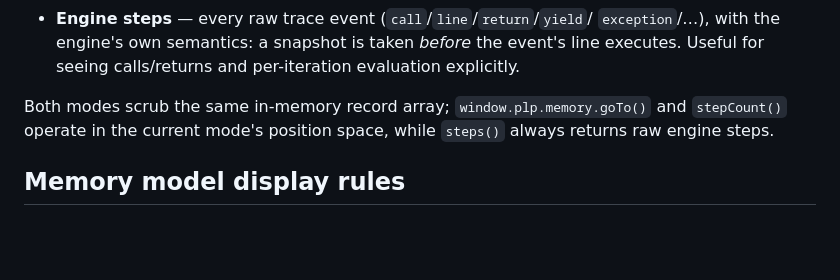
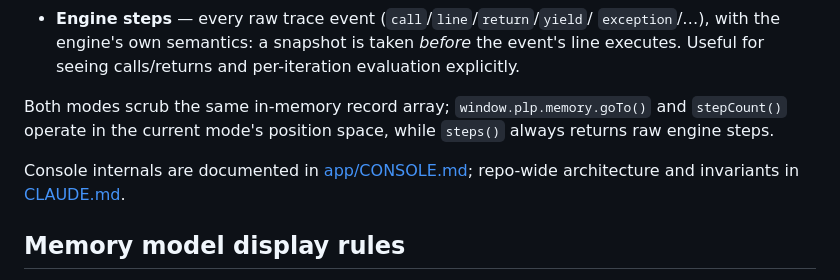
Before and after one commit to PartlyWhole/PLP, a Markdown page: README.md, the part around the change. GitHub-like rendering; blank space fills up the shorter version.

Commit message:
Docs: app/CONSOLE.md (as-built console) + CLAUDE.md (repo guide)
Co-Authored-By: Claude Fable 5 <noreply@anthropic.com>

```diff
--- a/README.md
+++ b/README.md
@@ -62,6 +62,9 @@ Both modes scrub the same in-memory record array; `window.plp.memory.goTo()`
 and `stepCount()` operate in the current mode's position space, while
 `steps()` always returns raw engine steps.
 
+Console internals are documented in [app/CONSOLE.md](app/CONSOLE.md);
+repo-wide architecture and invariants in [CLAUDE.md](CLAUDE.md).
+
 ## Memory model display rules
 
 The engine (PyTrace) reports every reachable object per step, bounded by
```
Also changed, not shown: CLAUDE.md (added, +89 -0 lines), app/CONSOLE.md (added, +102 -0 lines).
